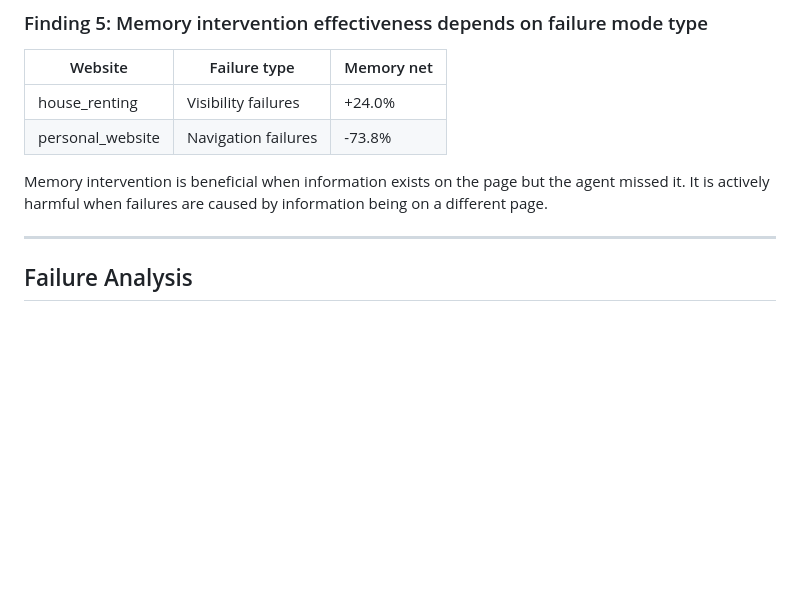
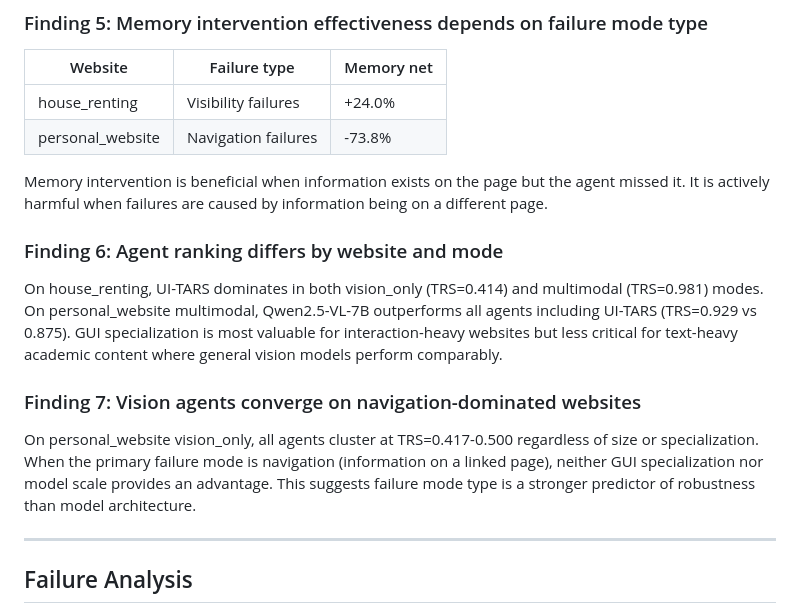
Before and after one commit to akinniyi-opeyemi/EECS-Final-project, a Markdown page: eecs_545_final_project/README.md, the part around one of its changes. GitHub-like rendering; blank space fills up the shorter version.

```diff
--- a/eecs_545_final_project/README.md
+++ b/eecs_545_final_project/README.md
@@ -443,6 +449,14 @@ All five vision agents score 0% on click_to_reveal and tab_navigation perturbati
 | personal_website | Navigation failures | -73.8% |
 
 Memory intervention is beneficial when information exists on the page but the agent missed it. It is actively harmful when failures are caused by information being on a different page.
+
+### Finding 6: Agent ranking differs by website and mode
+
+On house_renting, UI-TARS dominates in both vision_only (TRS=0.414) and multimodal (TRS=0.981) modes. On personal_website multimodal, Qwen2.5-VL-7B outperforms all agents including UI-TARS (TRS=0.929 vs 0.875). GUI specialization is most valuable for interaction-heavy websites but less critical for text-heavy academic content where general vision models perform comparably.
+
+### Finding 7: Vision agents converge on navigation-dominated websites
+
+On personal_website vision_only, all agents cluster at TRS=0.417-0.500 regardless of size or specialization. When the primary failure mode is navigation (information on a linked page), neither GUI specialization nor model scale provides an advantage. This suggests failure mode type is a stronger predictor of robustness than model architecture.
 
 ---
 
```
Also changed, not shown: other parts of eecs_545_final_project/README.md (+18 -12 lines).
